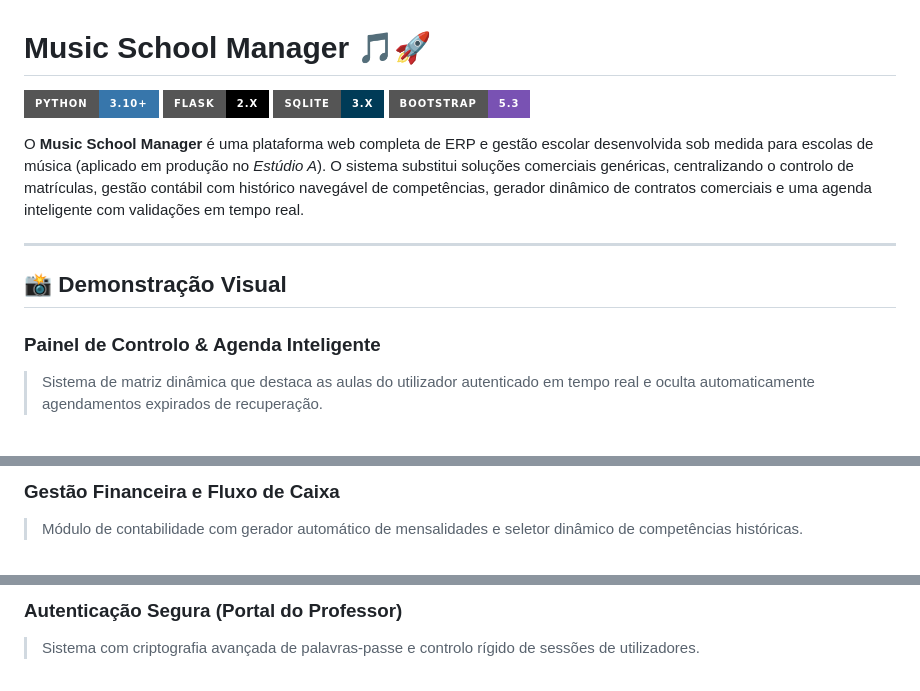
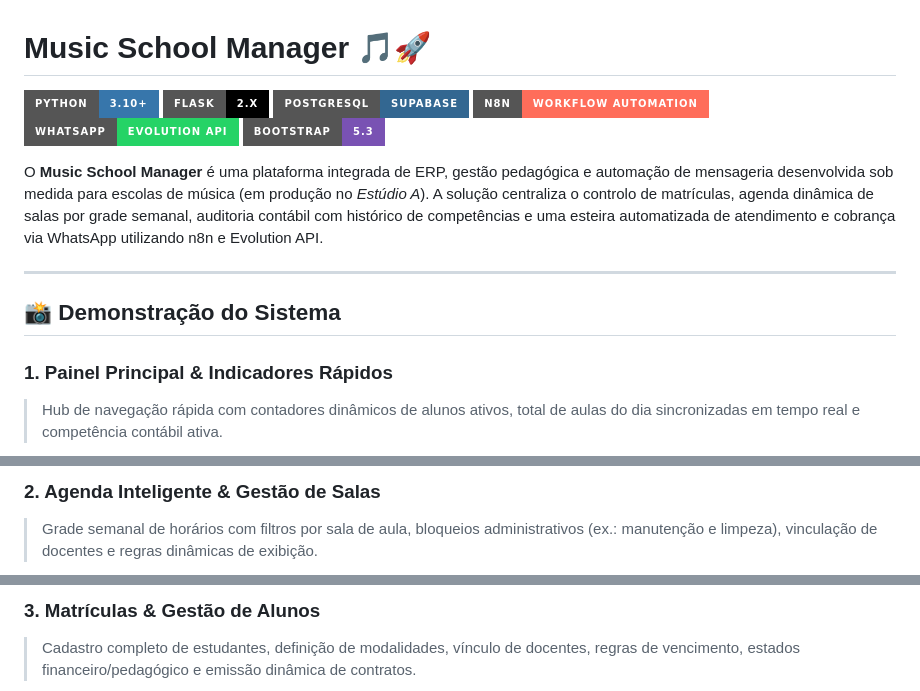
Before and after one commit to brunomoura88/music-school-manager, a Markdown page: README.md, 3 parts joined by grey strips. Drawn GitHub-style; badges without logos.

```diff
--- a/README.md
+++ b/README.md
@@ -2,15 +2,17 @@
 
 ![Python](https://img.shields.io/badge/Python-3.10+-3776AB?style=for-the-badge&logo=python&logoColor=white)
 ![Flask](https://img.shields.io/badge/Flask-2.x-000000?style=for-the-badge&logo=flask&logoColor=white)
-![SQLite](https://img.shields.io/badge/SQLite-3.x-003B57?style=for-the-badge&logo=sqlite&logoColor=white)
+![PostgreSQL](https://img.shields.io/badge/PostgreSQL-Supabase-336791?style=for-the-badge&logo=postgresql&logoColor=white)
+![n8n](https://img.shields.io/badge/n8n-Workflow%20Automation-FF6D5A?style=for-the-badge&logo=n8n&logoColor=white)
+![Evolution API](https://img.shields.io/badge/WhatsApp-Evolution%20API-25D366?style=for-the-badge&logo=whatsapp&logoColor=white)
 ![Bootstrap](https://img.shields.io/badge/Bootstrap-5.3-7952B3?style=for-the-badge&logo=bootstrap&logoColor=white)
 
-O **Music School Manager** é uma plataforma web completa de ERP e gestão escolar desenvolvida sob medida para escolas de música (aplicado em produção no *Estúdio A*). O sistema substitui soluções comerciais genéricas, centralizando o controlo de matrículas, gestão contábil com histórico navegável de competências, gerador dinâmico de contratos comerciais e uma agenda inteligente com validações em tempo real.
+O **Music School Manager** é uma plataforma integrada de ERP, gestão pedagógica e automação de mensageria desenvolvida sob medida para escolas de música (em produção no *Estúdio A*). A solução centraliza o controlo de matrículas, agenda dinâmica de salas por grade semanal, auditoria contábil com histórico de competências e uma esteira automatizada de atendimento e cobrança via WhatsApp utilizando n8n e Evolution API.
 
 ---
 
-## 📸 Demonstração Visual
+## 📸 Demonstração do Sistema
 
-### Painel de Controlo & Agenda Inteligente
-> Sistema de matriz dinâmica que destaca as aulas do utilizador autenticado em tempo real e oculta automaticamente agendamentos expirados de recuperação.
+### 1. Painel Principal & Indicadores Rápidos
+> Hub de navegação rápida com contadores dinâmicos de alunos ativos, total de aulas do dia sincronizadas em tempo real e competência contábil ativa.
 <p align="center">
@@ -18,5 +20,5 @@ O **Music School Manager** é uma plataforma web completa de ERP e gestão escol
 </p>
 
-### Gestão Financeira e Fluxo de Caixa
-> Módulo de contabilidade com gerador automático de mensalidades e seletor dinâmico de competências históricas.
+### 2. Agenda Inteligente & Gestão de Salas
+> Grade semanal de horários com filtros por sala de aula, bloqueios administrativos (ex.: manutenção e limpeza), vinculação de docentes e regras dinâmicas de exibição.
 <p align="center">
@@ -24,5 +26,5 @@ O **Music School Manager** é uma plataforma web completa de ERP e gestão escol
 </p>
 
-### Autenticação Segura (Portal do Professor)
-> Sistema com criptografia avançada de palavras-passe e controlo rígido de sessões de utilizadores.
+### 3. Matrículas & Gestão de Alunos
+> Cadastro completo de estudantes, definição de modalidades, vínculo de docentes, regras de vencimento, estados financeiro/pedagógico e emissão dinâmica de contratos.
 <p align="center">
```
Also changed, not shown: other parts of README.md (+33 -16 lines).
